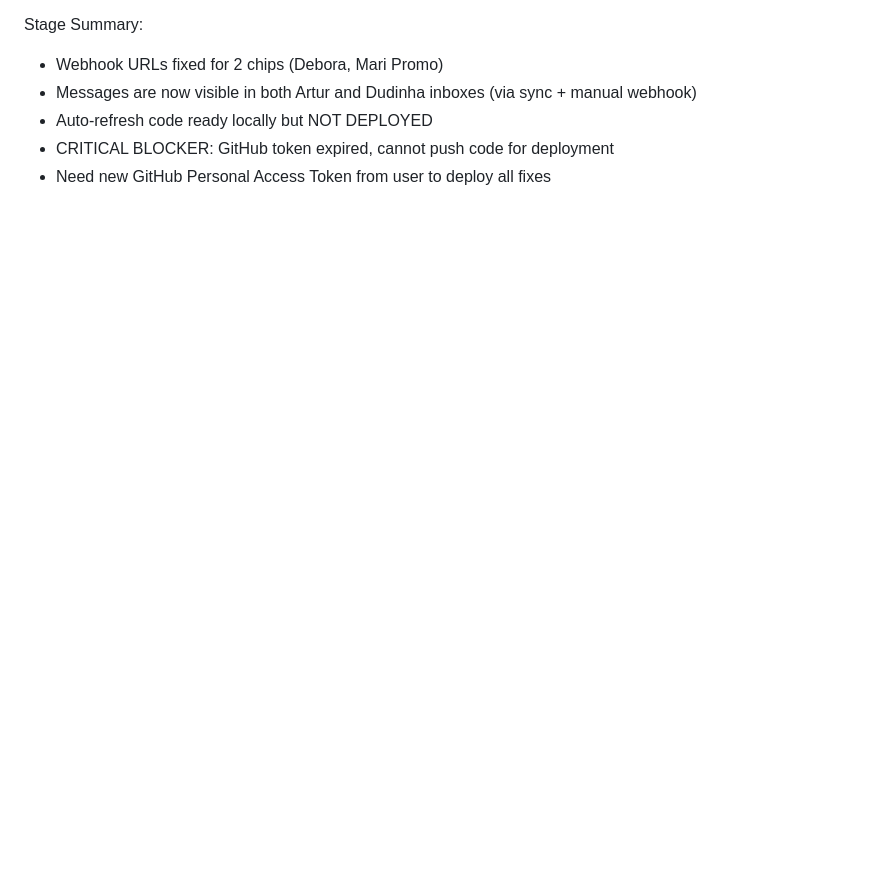
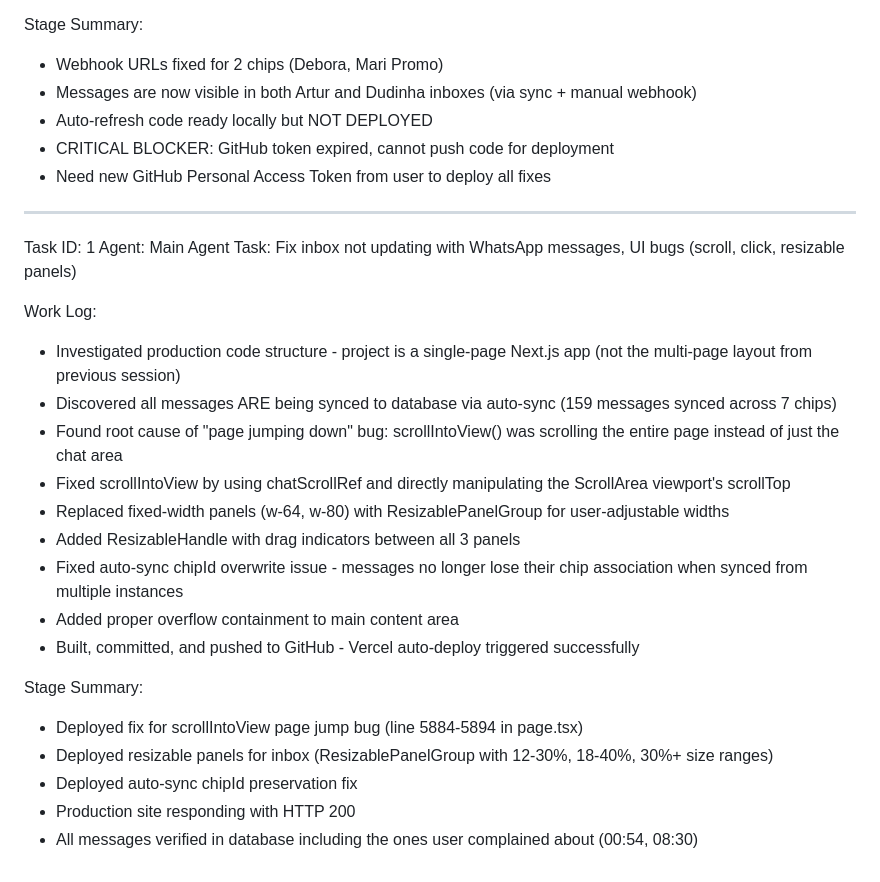
Before and after one commit to Du-Mt-2026/Mtech-central, a Markdown page: worklog.md, the part around the change. Rendered like a GitHub page; blank space fills up the shorter version.

Commit message:
9c88fa04-d673-4586-a56b-014863fd0427

```diff
--- a/worklog.md
+++ b/worklog.md
@@ -742,3 +742,25 @@ Stage Summary:
 - Auto-refresh code ready locally but NOT DEPLOYED
 - CRITICAL BLOCKER: GitHub token expired, cannot push code for deployment
 - Need new GitHub Personal Access Token from user to deploy all fixes
+---
+Task ID: 1
+Agent: Main Agent
+Task: Fix inbox not updating with WhatsApp messages, UI bugs (scroll, click, resizable panels)
+
+Work Log:
+- Investigated production code structure - project is a single-page Next.js app (not the multi-page layout from previous session)
+- Discovered all messages ARE being synced to database via auto-sync (159 messages synced across 7 chips)
+- Found root cause of "page jumping down" bug: scrollIntoView() was scrolling the entire page instead of just the chat area
+- Fixed scrollIntoView by using chatScrollRef and directly manipulating the ScrollArea viewport's scrollTop
+- Replaced fixed-width panels (w-64, w-80) with ResizablePanelGroup for user-adjustable widths
+- Added ResizableHandle with drag indicators between all 3 panels
+- Fixed auto-sync chipId overwrite issue - messages no longer lose their chip association when synced from multiple instances
+- Added proper overflow containment to main content area
+- Built, committed, and pushed to GitHub - Vercel auto-deploy triggered successfully
+
+Stage Summary:
+- Deployed fix for scrollIntoView page jump bug (line 5884-5894 in page.tsx)
+- Deployed resizable panels for inbox (ResizablePanelGroup with 12-30%, 18-40%, 30%+ size ranges)
+- Deployed auto-sync chipId preservation fix
+- Production site responding with HTTP 200
+- All messages verified in database including the ones user complained about (00:54, 08:30)
```
